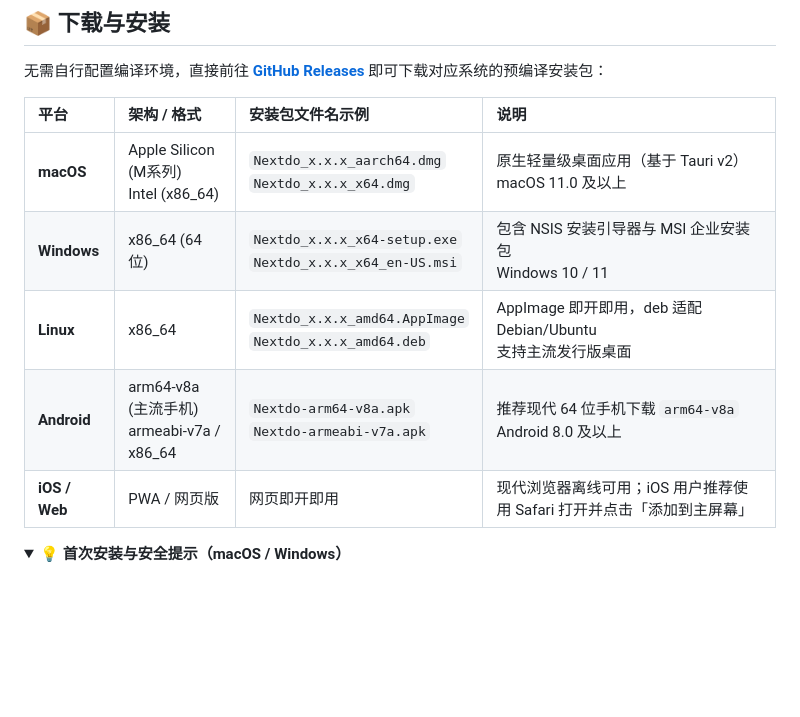
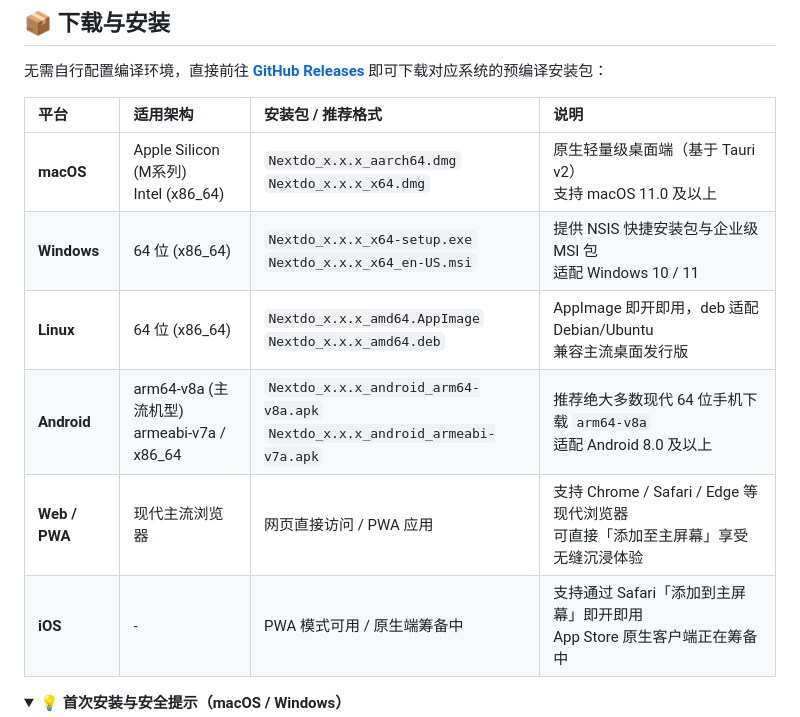
Before and after one commit to printsdf/nextdo, a Markdown page: README.md, the part around the change. GitHub-like rendering; folded sections open; blank space fills up the shorter version.

Commit message:
docs: 完善各平台安装包架构与格式说明

```diff
--- a/README.md
+++ b/README.md
@@ -124,13 +124,14 @@ Nextdo 严格映射大卫·艾伦（David Allen）提出的 GTD 五步法：
 
 无需自行配置编译环境，直接前往 **[GitHub Releases](https://github.com/printsdf/Nextdo/releases)** 即可下载对应系统的预编译安装包：
 
-| 平台 | 架构 / 格式 | 安装包文件名示例 | 说明 |
+| 平台 | 适用架构 | 安装包 / 推荐格式 | 说明 |
 | :--- | :--- | :--- | :--- |
-| **macOS** | Apple Silicon (M系列)<br>Intel (x86_64) | `Nextdo_x.x.x_aarch64.dmg`<br>`Nextdo_x.x.x_x64.dmg` | 原生轻量级桌面应用（基于 Tauri v2）<br>macOS 11.0 及以上 |
-| **Windows** | x86_64 (64位) | `Nextdo_x.x.x_x64-setup.exe`<br>`Nextdo_x.x.x_x64_en-US.msi` | 包含 NSIS 安装引导器与 MSI 企业安装包<br>Windows 10 / 11 |
-| **Linux** | x86_64 | `Nextdo_x.x.x_amd64.AppImage`<br>`Nextdo_x.x.x_amd64.deb` | AppImage 即开即用，deb 适配 Debian/Ubuntu<br>支持主流发行版桌面 |
-| **Android** | arm64-v8a (主流手机)<br>armeabi-v7a / x86_64 | `Nextdo-arm64-v8a.apk`<br>`Nextdo-armeabi-v7a.apk` | 推荐现代 64 位手机下载 `arm64-v8a`<br>Android 8.0 及以上 |
-| **iOS / Web** | PWA / 网页版 | 网页即开即用 | 现代浏览器离线可用；iOS 用户推荐使用 Safari 打开并点击「添加到主屏幕」 |
+| **macOS** | Apple Silicon (M系列)<br>Intel (x86_64) | `Nextdo_x.x.x_aarch64.dmg`<br>`Nextdo_x.x.x_x64.dmg` | 原生轻量级桌面端（基于 Tauri v2）<br>支持 macOS 11.0 及以上 |
+| **Windows** | 64 位 (x86_64) | `Nextdo_x.x.x_x64-setup.exe`<br>`Nextdo_x.x.x_x64_en-US.msi` | 提供 NSIS 快捷安装包与企业级 MSI 包<br>适配 Windows 10 / 11 |
+| **Linux** | 64 位 (x86_64) | `Nextdo_x.x.x_amd64.AppImage`<br>`Nextdo_x.x.x_amd64.deb` | AppImage 即开即用，deb 适配 Debian/Ubuntu<br>兼容主流桌面发行版 |
+| **Android** | arm64-v8a (主流机型)<br>armeabi-v7a / x86_64 | `Nextdo_x.x.x_android_arm64-v8a.apk`<br>`Nextdo_x.x.x_android_armeabi-v7a.apk` | 推荐绝大多数现代 64 位手机下载 `arm64-v8a`<br>适配 Android 8.0 及以上 |
+| **Web / PWA** | 现代主流浏览器 | 网页直接访问 / PWA 应用 | 支持 Chrome / Safari / Edge 等现代浏览器<br>可直接「添加至主屏幕」享受无缝沉浸体验 |
+| **iOS** | - | PWA 模式可用 / 原生端筹备中 | 支持通过 Safari「添加到主屏幕」即开即用<br>App Store 原生客户端正在筹备中 |
 
 <details>
 <summary><b>💡 首次安装与安全提示（macOS / Windows）</b></summary>
```
